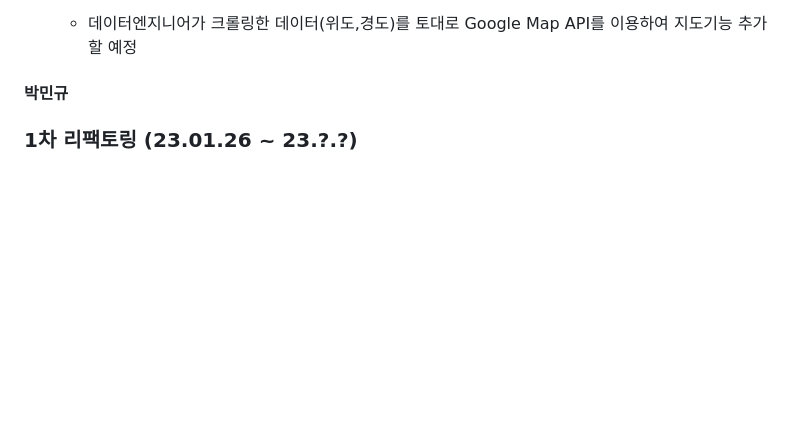
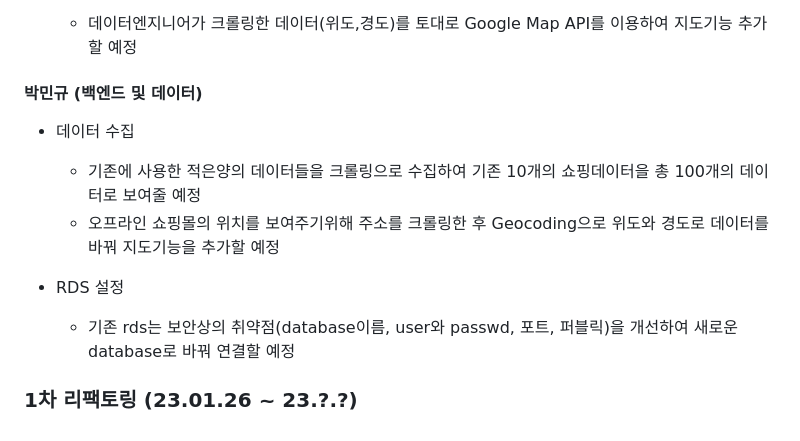
Before and after one commit to raw20/kokoafriends, a Markdown page: README.md, the part around the change. GitHub-like rendering; blank space fills up the shorter version.

```diff
--- a/README.md
+++ b/README.md
@@ -269,6 +269,13 @@
 
    - 데이터엔지니어가 크롤링한 데이터(위도,경도)를 토대로 Google Map API를 이용하여 지도기능 추가할 예정
 
-#### 박민규
+#### 박민규 (백엔드 및 데이터)
+- 데이터 수집
+  - 기존에 사용한 적은양의 데이터들을 크롤링으로 수집하여 기존 10개의 쇼핑데이터을 총 100개의 데이터로 보여줄 예정
+  - 오프라인 쇼핑몰의 위치를 보여주기위해 주소를 크롤링한 후 Geocoding으로 위도와 경도로 데이터를 바꿔 지도기능을 추가할 예정
+
+- RDS 설정
+  - 기존 rds는 보안상의 취약점(database이름, user와 passwd, 포트, 퍼블릭)을 개선하여 새로운 database로 바꿔 연결할 예정
+
 
 ### 1차 리팩토링 (23.01.26 ~ 23.?.?)
```
